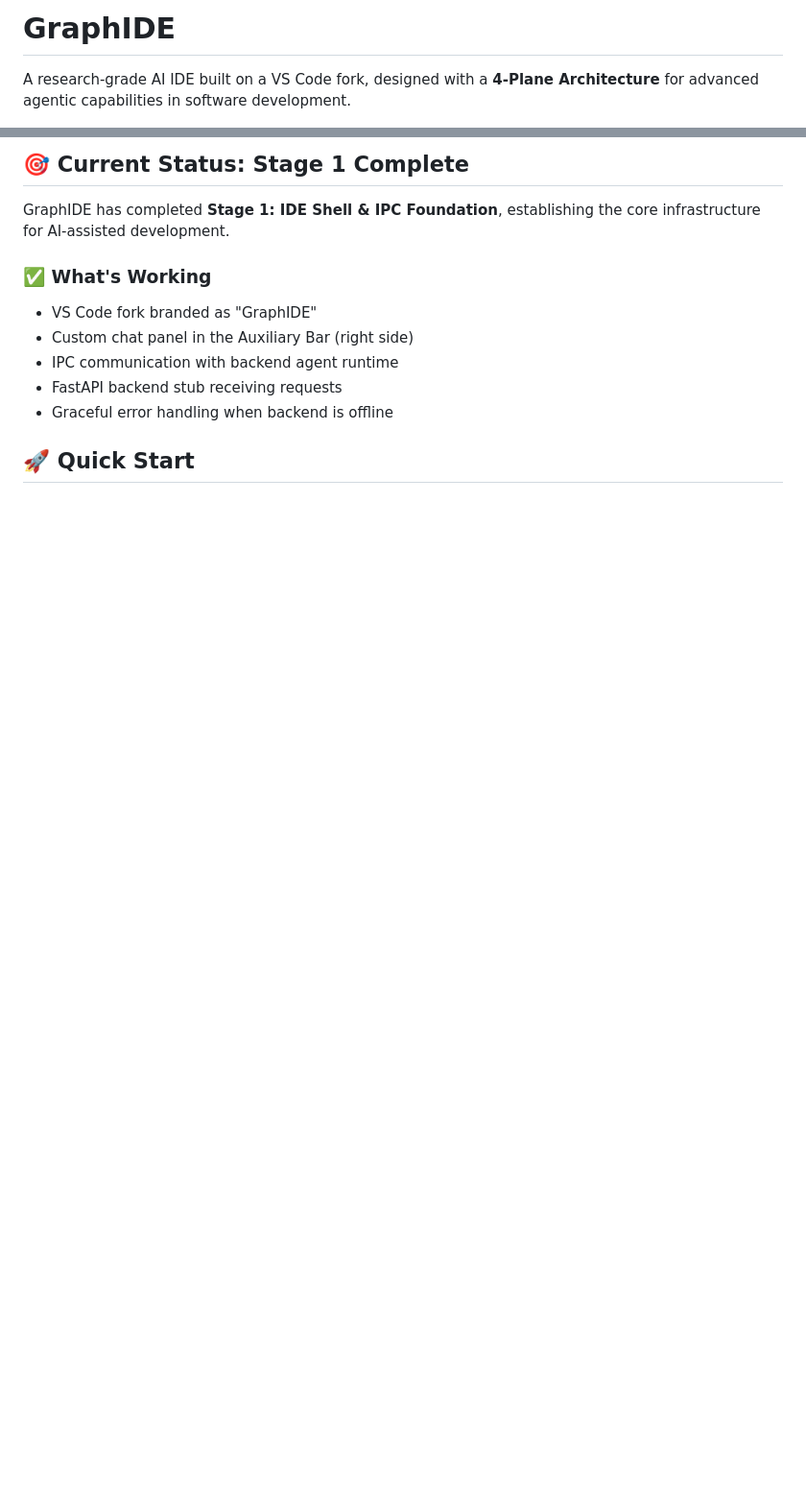
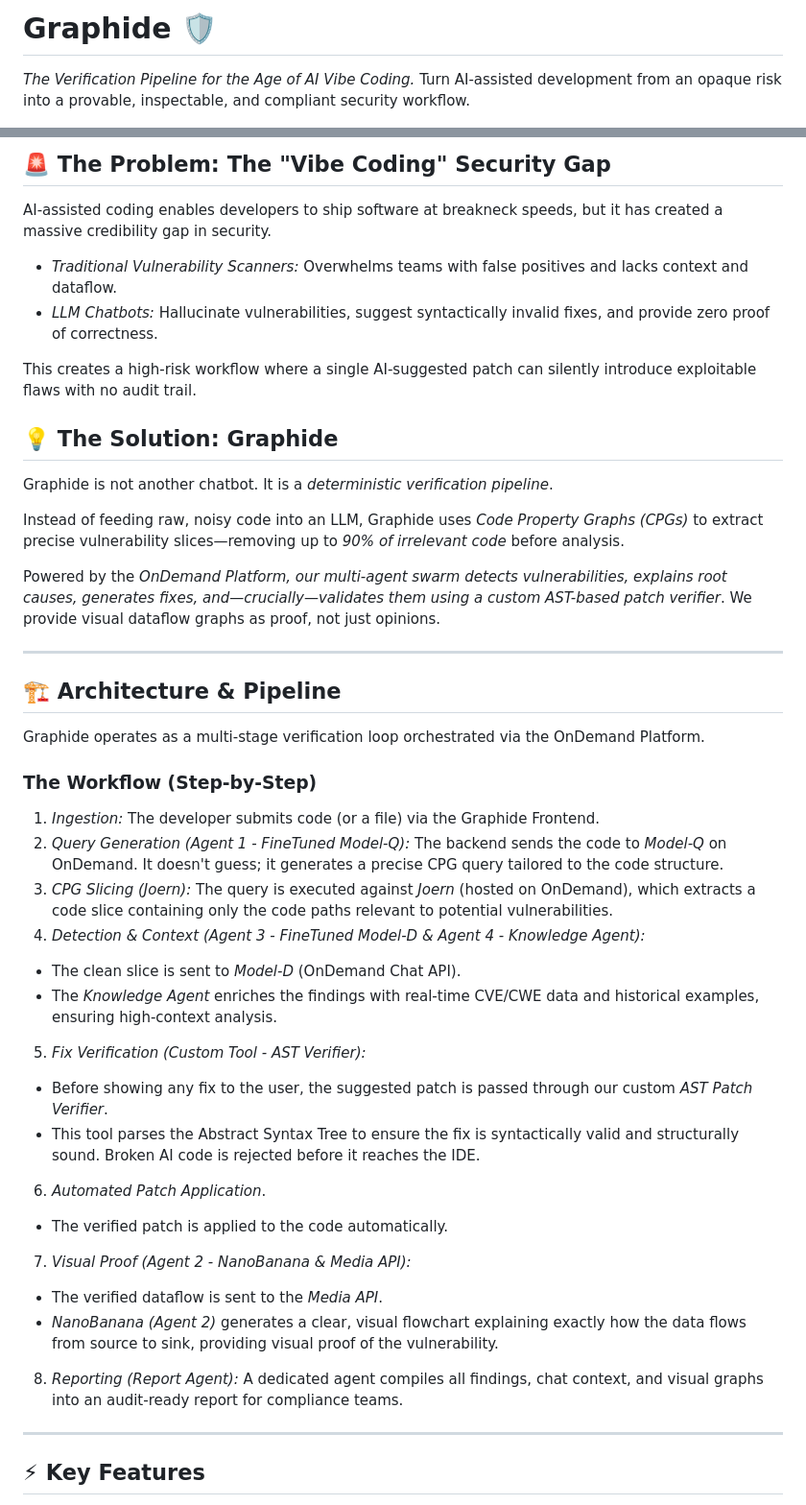
Before and after one commit to Raman-pro/graphide, a Markdown page: README.md, 2 parts joined by grey strips. Shown at 96% size. Rendered like a GitHub page; blank space fills up the shorter version.

```diff
--- a/README.md
+++ b/README.md
@@ -1,4 +1,5 @@
-# GraphIDE
+# Graphide 🛡️
 
-A research-grade AI IDE built on a VS Code fork, designed with a **4-Plane Architecture** for advanced agentic capabilities in software development.
+*The Verification Pipeline for the Age of AI Vibe Coding.*
+Turn AI-assisted development from an opaque risk into a provable, inspectable, and compliant security workflow.
 
@@ -8,13 +7,52 @@ A research-grade AI IDE built on a VS Code fork, designed with a **4-Plane Archi
 
-## 🎯 Current Status: Stage 1 Complete
+## 🚨 The Problem: The "Vibe Coding" Security Gap
 
-GraphIDE has completed **Stage 1: IDE Shell & IPC Foundation**, establishing the core infrastructure for AI-assisted development.
+AI-assisted coding enables developers to ship software at breakneck speeds, but it has created a massive credibility gap in security.
 
-### ✅ What's Working
-- VS Code fork branded as "GraphIDE"
-- Custom chat panel in the Auxiliary Bar (right side)
-- IPC communication with backend agent runtime
-- FastAPI backend stub receiving requests
-- Graceful error handling when backend is offline
+* *Traditional Vulnerability Scanners:* Overwhelms teams with false positives and lacks context and dataflow.
+* *LLM Chatbots:* Hallucinate vulnerabilities, suggest syntactically invalid fixes, and provide zero proof of correctness.
 
-## 🚀 Quick Start
+This creates a high-risk workflow where a single AI-suggested patch can silently introduce exploitable flaws with no audit trail.
+
+## 💡 The Solution: Graphide
+
+Graphide is not another chatbot. It is a *deterministic verification pipeline*.
+
+Instead of feeding raw, noisy code into an LLM, Graphide uses *Code Property Graphs (CPGs)* to extract precise vulnerability slices—removing up to *90% of irrelevant code* before analysis.
+
+Powered by the *OnDemand Platform, our multi-agent swarm detects vulnerabilities, explains root causes, generates fixes, and—crucially—validates them using a custom AST-based patch verifier*. We provide visual dataflow graphs as proof, not just opinions.
+
+---
+
+## 🏗️ Architecture & Pipeline
+
+Graphide operates as a multi-stage verification loop orchestrated via the OnDemand Platform.
+
+### The Workflow (Step-by-Step)
+
+1. *Ingestion:* The developer submits code (or a file) via the Graphide Frontend.
+2. *Query Generation (Agent 1 - FineTuned Model-Q):* The backend sends the code to *Model-Q* on OnDemand. It doesn't guess; it generates a precise CPG query tailored to the code structure.
+3. *CPG Slicing (Joern):* The query is executed against *Joern* (hosted on OnDemand), which extracts a code slice containing only the code paths relevant to potential vulnerabilities.
+4. *Detection & Context (Agent 3 - FineTuned Model-D & Agent 4 - Knowledge Agent):*
+* The clean slice is sent to *Model-D* (OnDemand Chat API).
+* The *Knowledge Agent* enriches the findings with real-time CVE/CWE data and historical examples, ensuring high-context analysis.
+
+
+5. *Fix Verification (Custom Tool - AST Verifier):*
+* Before showing any fix to the user, the suggested patch is passed through our custom *AST Patch Verifier*.
+* This tool parses the Abstract Syntax Tree to ensure the fix is syntactically valid and structurally sound. Broken AI code is rejected before it reaches the IDE.
+
+6. *Automated Patch Application*.
+* The verified patch is applied to the code automatically.
+
+7. *Visual Proof (Agent 2 - NanoBanana & Media API):*
+* The verified dataflow is sent to the *Media API*.
+* *NanoBanana (Agent 2)* generates a clear, visual flowchart explaining exactly how the data flows from source to sink, providing visual proof of the vulnerability.
+
+
+8. *Reporting (Report Agent):* A dedicated agent compiles all findings, chat context, and visual graphs into an audit-ready report for compliance teams.
+
+---
+
+## ⚡ Key Features
+
```
Also changed, not shown: other parts of README.md (+71 -98 lines).
